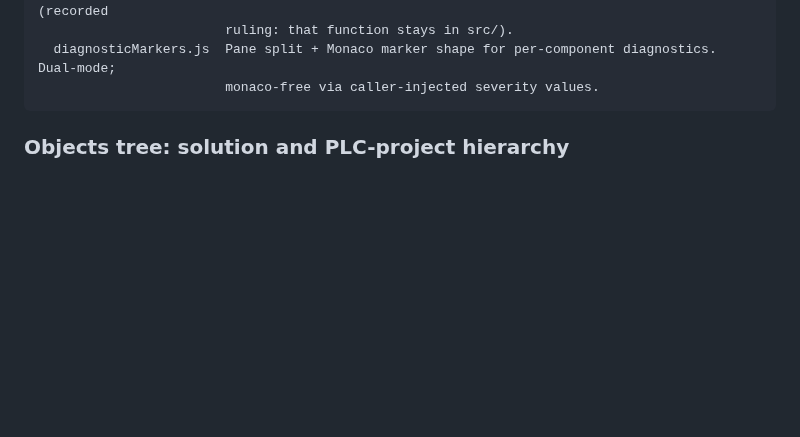
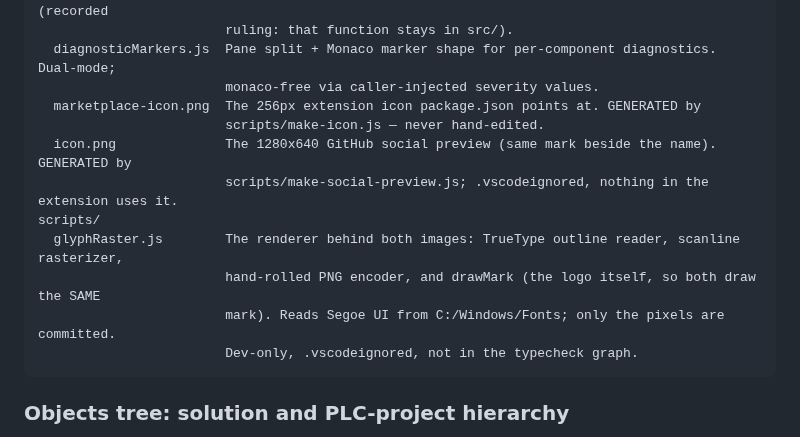
Before and after one commit to AbuShaqra/TC_PLC_Toolkit, a Markdown page: DEVELOPMENT.md, the part around the change. Drawn GitHub-style; blank space fills up the shorter version.

````diff
--- a/DEVELOPMENT.md
+++ b/DEVELOPMENT.md
@@ -390,6 +390,15 @@ media/
                         ruling: that function stays in src/).
   diagnosticMarkers.js  Pane split + Monaco marker shape for per-component diagnostics. Dual-mode;
                         monaco-free via caller-injected severity values.
+  marketplace-icon.png  The 256px extension icon package.json points at. GENERATED by
+                        scripts/make-icon.js — never hand-edited.
+  icon.png              The 1280x640 GitHub social preview (same mark beside the name). GENERATED by
+                        scripts/make-social-preview.js; .vscodeignored, nothing in the extension uses it.
+scripts/
+  glyphRaster.js        The renderer behind both images: TrueType outline reader, scanline rasterizer,
+                        hand-rolled PNG encoder, and drawMark (the logo itself, so both draw the SAME
+                        mark). Reads Segoe UI from C:/Windows/Fonts; only the pixels are committed.
+                        Dev-only, .vscodeignored, not in the typecheck graph.
 ```
 
 ### Objects tree: solution and PLC-project hierarchy
````
Also changed, not shown: HANDOFF.md (+7 -0 lines), README.md (+2 -0 lines), media/icon.png, media/marketplace-icon.png (added), 5 other files.
